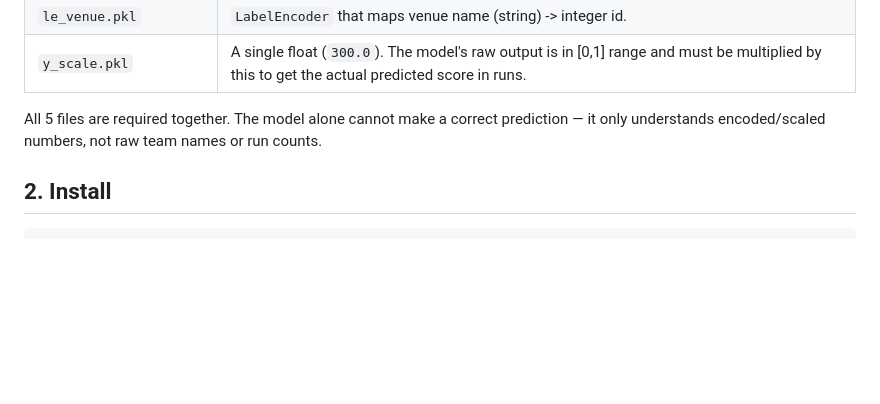
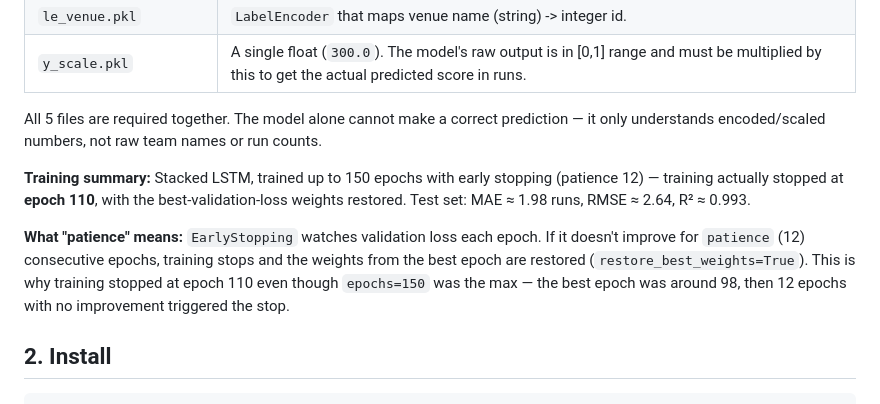
Before and after one commit to PritiyaxShukla/ipl-score-prediction-lstm, a Markdown page: GUIDE.md, the part around the change. Rendered like a GitHub page; blank space fills up the shorter version.

Commit message:
docs: add training epoch/patience details to GUIDE.md

```diff
--- a/GUIDE.md
+++ b/GUIDE.md
@@ -15,6 +15,16 @@ how to load the model and run a prediction.
 
 All 5 files are required together. The model alone cannot make a correct prediction —
 it only understands encoded/scaled numbers, not raw team names or run counts.
+
+**Training summary:** Stacked LSTM, trained up to 150 epochs with early stopping
+(patience 12) — training actually stopped at **epoch 110**, with the best-validation-loss
+weights restored. Test set: MAE ≈ 1.98 runs, RMSE ≈ 2.64, R² ≈ 0.993.
+
+**What "patience" means:** `EarlyStopping` watches validation loss each epoch. If it
+doesn't improve for `patience` (12) consecutive epochs, training stops and the weights
+from the best epoch are restored (`restore_best_weights=True`). This is why training
+stopped at epoch 110 even though `epochs=150` was the max — the best epoch was around
+98, then 12 epochs with no improvement triggered the stop.
 
 ## 2. Install
 
```
